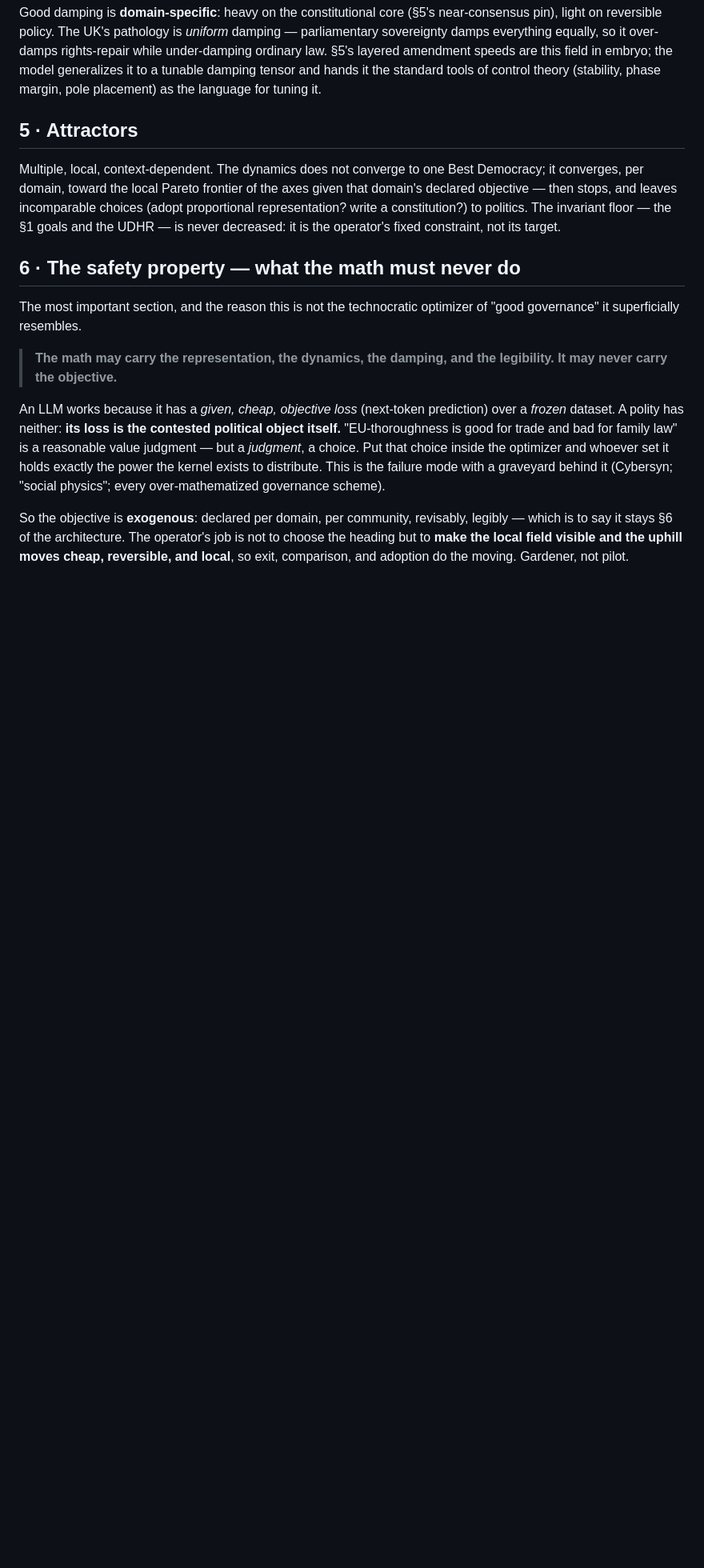
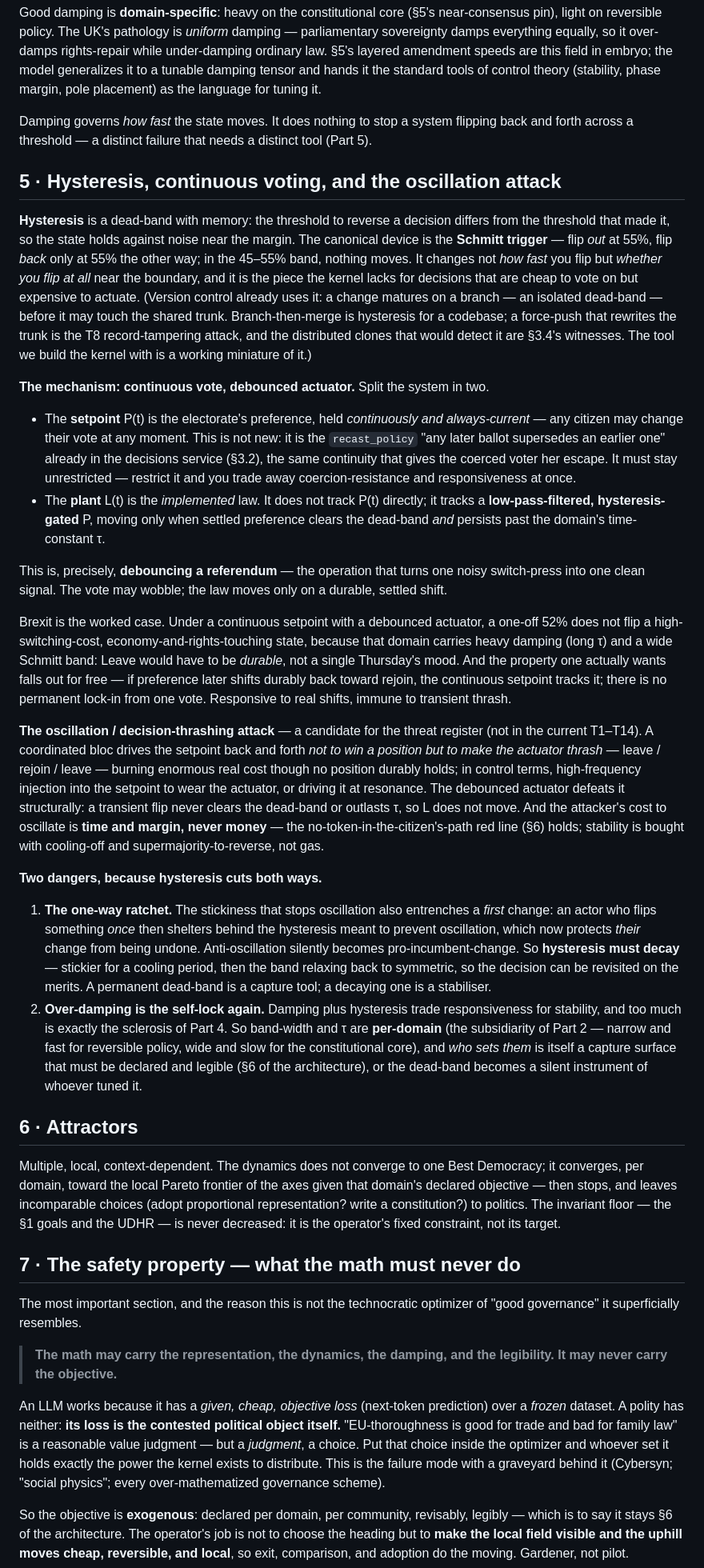
Before and after one commit to GlassOnTin/civic-kernel, a Markdown page: docs/functional-model.md, the part around one of its changes. Shown at 80% size. Drawn GitHub-style; blank space fills up the shorter version.

Commit message:
Model: add hysteresis, continuous voting, and the oscillation attack
Extends the dynamics with the second anti-oscillation tool. New Part 5:
- hysteresis as a dead-band with memory (the Schmitt trigger), distinct from
  damping's rate control — and branch-then-merge noted as hysteresis for a codebase
  (with force-push = T8, distributed clones = §3.4 witnesses: git as a working
  miniature of the kernel);
- the mechanism: continuous vote (the always-current setpoint = the recast_policy we
  already have, coercion-resistant) + debounced actuator (the law tracks a low-pass,
  hysteresis-gated preference) — "debouncing a referendum". Brexit as the worked case;
- the oscillation / decision-thrashing attack (candidate threat, not in T1-T14): a
  bloc thrashing the actuator; defeated structurally by the debounce, with cost to
  oscillate = time + margin, never money (the §6 no-token line holds);
- two caveats: hysteresis must DECAY (else the anti-oscillation dead-band becomes a
  one-way ratchet entrenching a first-mover's change) and must be per-domain (else
  it is the UK self-lock again).

Trim Part 4 to damping-only; renumber tail; adopt a Part-N (this doc) vs §N (essay)
convention so Part 5 doesn't collide with the essay's §5. Add per-domain damping/
hysteresis fields to the engineering path (Part 9).

```diff
--- a/docs/functional-model.md
+++ b/docs/functional-model.md
@@ -86,7 +89,72 @@ ordinary law. §5's layered amendment speeds are this field in embryo; the model
 it to a tunable damping tensor and hands it the standard tools of control theory (stability,
 phase margin, pole placement) as the language for tuning it.
 
-## 5 · Attractors
+Damping governs *how fast* the state moves. It does nothing to stop a system flipping back
+and forth across a threshold — a distinct failure that needs a distinct tool (Part 5).
+
+## 5 · Hysteresis, continuous voting, and the oscillation attack
+
+**Hysteresis** is a dead-band with memory: the threshold to reverse a decision differs from
+the threshold that made it, so the state holds against noise near the margin. The canonical
+device is the **Schmitt trigger** — flip *out* at 55%, flip *back* only at 55% the other
+way; in the 45–55% band, nothing moves. It changes not *how fast* you flip but *whether you
+flip at all* near the boundary, and it is the piece the kernel lacks for decisions that are
+cheap to vote on but expensive to actuate. (Version control already uses it: a change
+matures on a branch — an isolated dead-band — before it may touch the shared trunk.
+Branch-then-merge is hysteresis for a codebase; a force-push that rewrites the trunk is the
+T8 record-tampering attack, and the distributed clones that would detect it are §3.4's
+witnesses. The tool we build the kernel with is a working miniature of it.)
+
+**The mechanism: continuous vote, debounced actuator.** Split the system in two.
+
+- The **setpoint** P(t) is the electorate's preference, held *continuously and
+  always-current* — any citizen may change their vote at any moment. This is not new: it is
+  the `recast_policy` "any later ballot supersedes an earlier one" already in the decisions
+  service (§3.2), the same continuity that gives the coerced voter her escape. It must stay
+  unrestricted — restrict it and you trade away coercion-resistance and responsiveness at
+  once.
+- The **plant** L(t) is the *implemented* law. It does not track P(t) directly; it tracks a
+  **low-pass-filtered, hysteresis-gated** P, moving only when settled preference clears the
+  dead-band *and* persists past the domain's time-constant τ.
+
+This is, precisely, **debouncing a referendum** — the operation that turns one noisy
+switch-press into one clean signal. The vote may wobble; the law moves only on a durable,
+settled shift.
+
+Brexit is the worked case. Under a continuous setpoint with a debounced actuator, a one-off
+52% does not flip a high-switching-cost, economy-and-rights-touching state, because that
+domain carries heavy damping (long τ) and a wide Schmitt band: Leave would have to be
+*durable*, not a single Thursday's mood. And the property one actually wants falls out for
+free — if preference later shifts durably back toward rejoin, the continuous setpoint tracks
+it; there is no permanent lock-in from one vote. Responsive to real shifts, immune to
+transient thrash.
+
+**The oscillation / decision-thrashing attack** — a candidate for the threat register (not
+in the current T1–T14). A coordinated bloc drives the setpoint back and forth *not to win a
+position but to make the actuator thrash* — leave / rejoin / leave — burning enormous real
+cost though no position durably holds; in control terms, high-frequency injection into the
+setpoint to wear the actuator, or driving it at resonance. The debounced actuator defeats it
+structurally: a transient flip never clears the dead-band or outlasts τ, so L does not move.
+And the attacker's cost to oscillate is **time and margin, never money** — the
+no-token-in-the-citizen's-path red line (§6) holds; stability is bought with cooling-off and
+supermajority-to-reverse, not gas.
+
+**Two dangers, because hysteresis cuts both ways.**
+
+1. **The one-way ratchet.** The stickiness that stops oscillation also entrenches a *first*
+   change: an actor who flips something *once* then shelters behind the hysteresis meant to
+   prevent oscillation, which now protects *their* change from being undone. Anti-oscillation
+   silently becomes pro-incumbent-change. So **hysteresis must decay** — stickier for a
+   cooling period, then the band relaxing back to symmetric, so the decision can be revisited
+   on the merits. A permanent dead-band is a capture tool; a decaying one is a stabiliser.
+2. **Over-damping is the self-lock again.** Damping plus hysteresis trade responsiveness for
+   stability, and too much is exactly the sclerosis of Part 4. So band-width and τ are
+   **per-domain** (the subsidiarity of Part 2 — narrow and fast for reversible policy, wide
+   and slow for the constitutional core), and *who sets them* is itself a capture surface
+   that must be declared and legible (§6 of the architecture), or the dead-band becomes a
+   silent instrument of whoever tuned it.
+
+## 6 · Attractors
 
 Multiple, local, context-dependent. The dynamics does not converge to one Best Democracy; it
 converges, per domain, toward the local Pareto frontier of the axes given that domain's
@@ -94,7 +162,7 @@ declared objective — then stops, and leaves incomparable choices (adopt propor
 representation? write a constitution?) to politics. The invariant floor — the §1 goals and
 the UDHR — is never decreased: it is the operator's fixed constraint, not its target.
 
-## 6 · The safety property — what the math must never do
+## 7 · The safety property — what the math must never do
 
 The most important section, and the reason this is not the technocratic optimizer of "good
 governance" it superficially resembles.
```
Also changed, not shown: other parts of docs/functional-model.md (+19 -13 lines).
